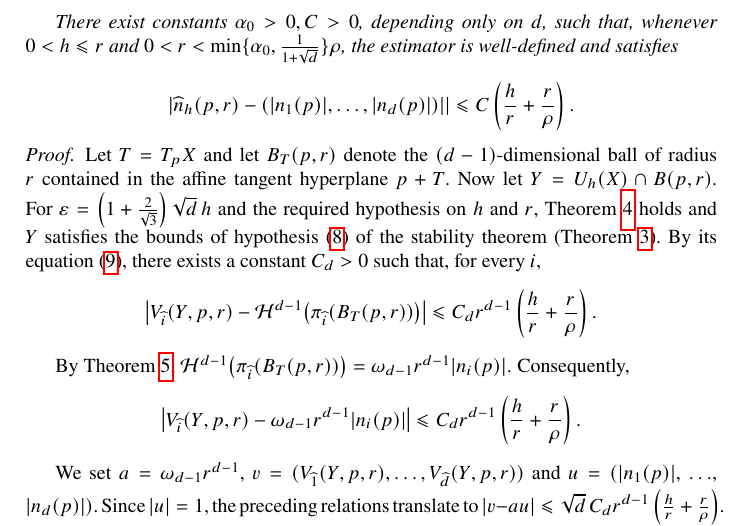
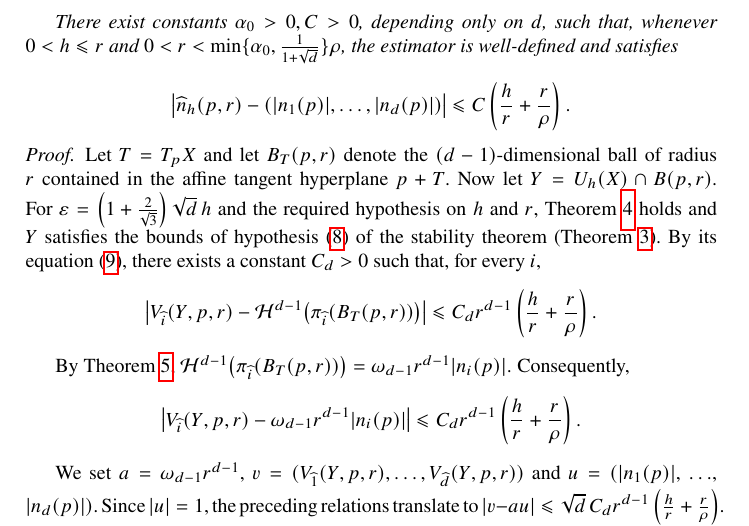
Before and after one commit to JacquesOlivierLachaud/LocalInvariants, a LaTeX thesis (DGMM2027/paper.tex, which reads DGMM2027/normals_compact.tex): part of page 10 of 13, cut so that both start at the same text. Compiled offline with pdfLaTeX.

Commit message:
Fix typos

```diff
--- a/DGMM2027/normals_compact.tex
+++ b/DGMM2027/normals_compact.tex
@@ -156,7 +156,7 @@ that, whenever $0 < h \Le r$ and $0 < r < \min \{ \alpha_0,
 \frac{1}{1+\sqrt{d}} \} \rho$, the estimator is well-defined and
 satisfies
 \[
-\left|\widehat{n}_h(p,r)-(|n_1(p)|,\ldots,|n_d(p)|)|\right|
+\big|\widehat{n}_h(p,r)-(|n_1(p)|,\ldots,|n_d(p)|)\big|
 \Le C \left(\frac{h}{r}+\frac{r}{\rho} \right).
 \]
 \end{corollary}
```
